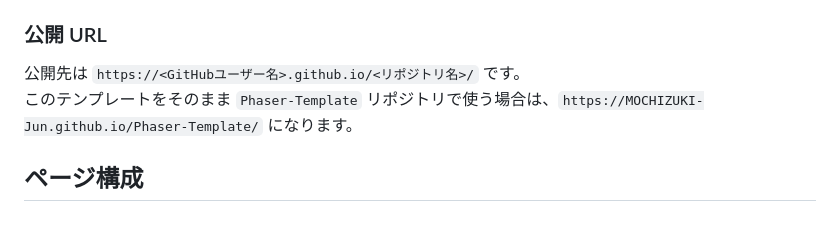
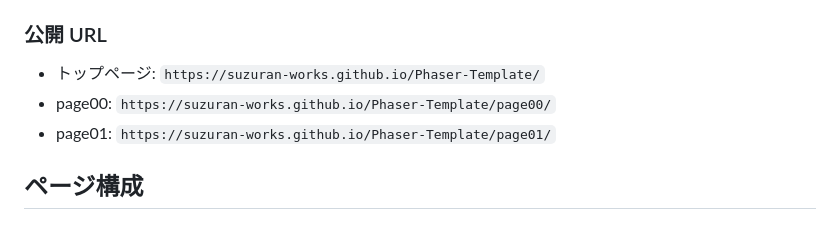
Before and after one commit to suzuran-works/Phaser-Template, a Markdown page: README.md, the part around the change. GitHub-like rendering.

Commit message:
Codex READMEに公開URLを追記

```diff
--- a/README.md
+++ b/README.md
@@ -62,8 +62,9 @@ npm run preview
 
 ### 公開 URL
 
-公開先は `https://<GitHubユーザー名>.github.io/<リポジトリ名>/` です。
-このテンプレートをそのまま `Phaser-Template` リポジトリで使う場合は、`https://MOCHIZUKI-Jun.github.io/Phaser-Template/` になります。
+- トップページ: `https://suzuran-works.github.io/Phaser-Template/`
+- page00: `https://suzuran-works.github.io/Phaser-Template/page00/`
+- page01: `https://suzuran-works.github.io/Phaser-Template/page01/`
 
 ## ページ構成
 
```
